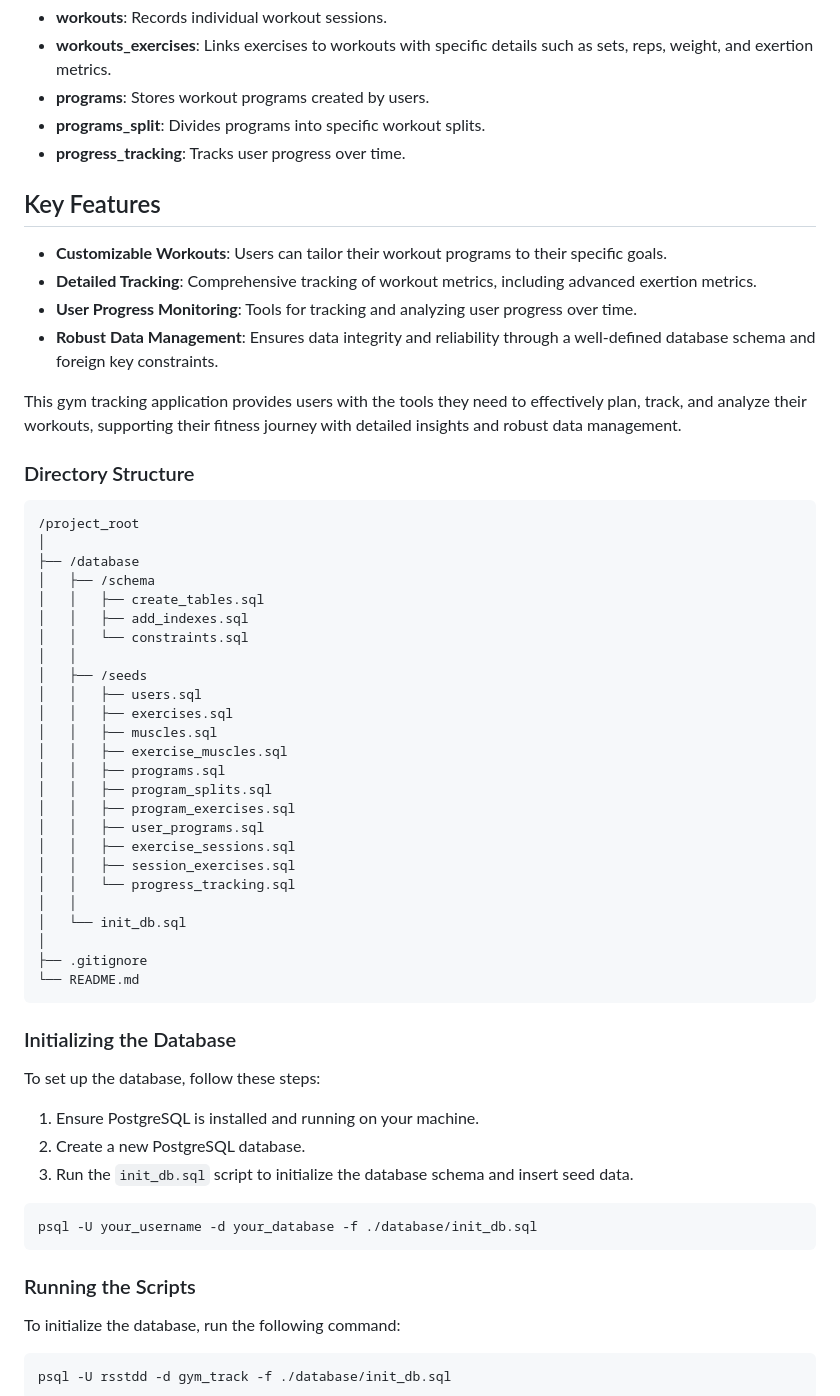
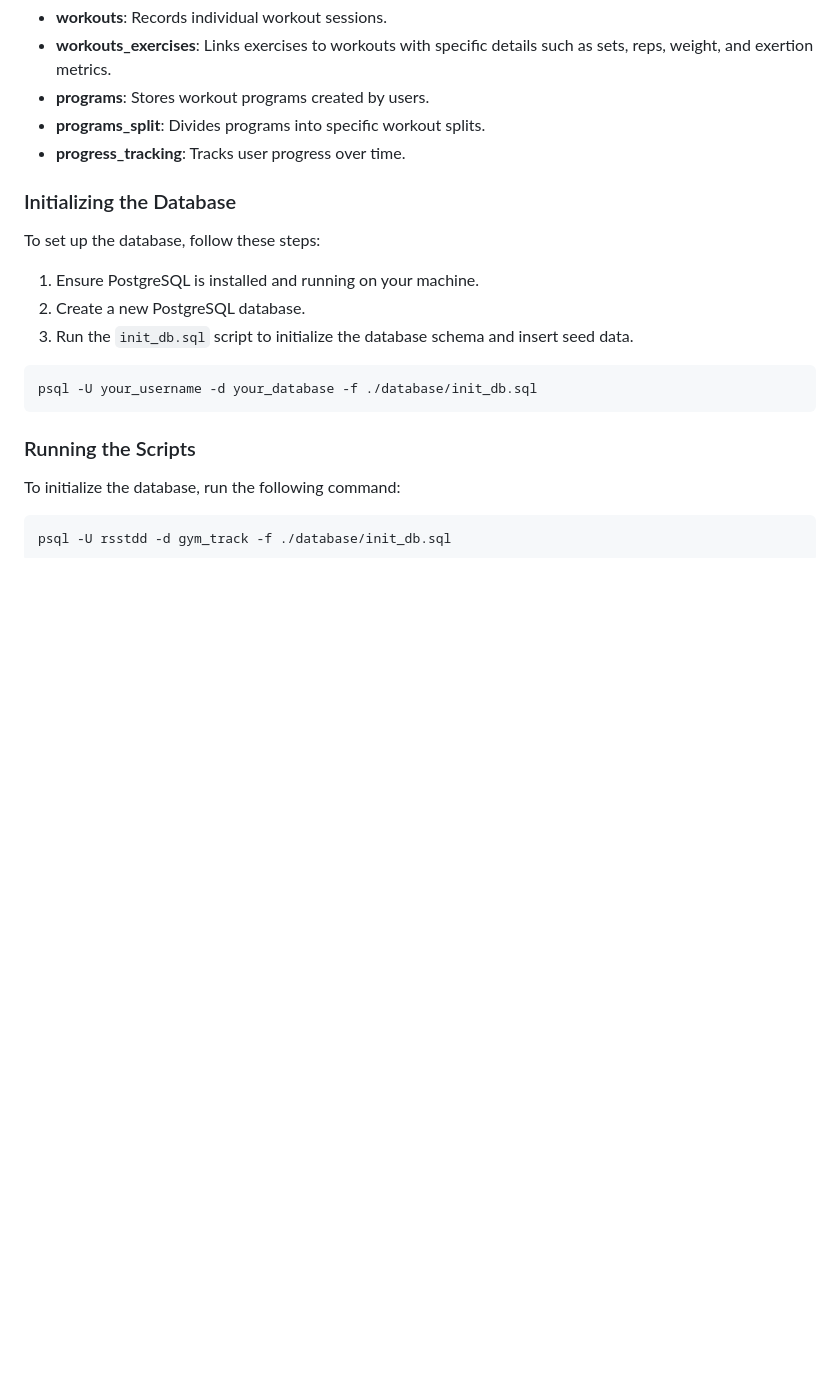
Before and after one commit to rsstdd/gym-tracker, a Markdown page: README.md, the part around one of its changes. Rendered like a GitHub page; blank space fills up the shorter version.

````diff
--- a/README.md
+++ b/README.md
@@ -51,45 +69,6 @@ The application uses a well-structured database schema, including the following
 - **programs_split**: Divides programs into specific workout splits.
 - **progress_tracking**: Tracks user progress over time.
 
-## Key Features
-
-- **Customizable Workouts**: Users can tailor their workout programs to their specific goals.
-- **Detailed Tracking**: Comprehensive tracking of workout metrics, including advanced exertion metrics.
-- **User Progress Monitoring**: Tools for tracking and analyzing user progress over time.
-- **Robust Data Management**: Ensures data integrity and reliability through a well-defined database schema and foreign key constraints.
-
-This gym tracking application provides users with the tools they need to effectively plan, track, and analyze their workouts, supporting their fitness journey with detailed insights and robust data management.
-
-### Directory Structure
-
-```
-/project_root
-│
-├── /database
-│   ├── /schema
-│   │   ├── create_tables.sql
-│   │   ├── add_indexes.sql
-│   │   └── constraints.sql
-│   │
-│   ├── /seeds
-│   │   ├── users.sql
-│   │   ├── exercises.sql
-│   │   ├── muscles.sql
-│   │   ├── exercise_muscles.sql
-│   │   ├── programs.sql
-│   │   ├── program_splits.sql
-│   │   ├── program_exercises.sql
-│   │   ├── user_programs.sql
-│   │   ├── exercise_sessions.sql
-│   │   ├── session_exercises.sql
-│   │   └── progress_tracking.sql
-│   │
-│   └── init_db.sql
-│
-├── .gitignore
-└── README.md
-```
-
 ### Initializing the Database
 
 To set up the database, follow these steps:
````
Also changed, not shown: other parts of README.md (+159 -2 lines).
